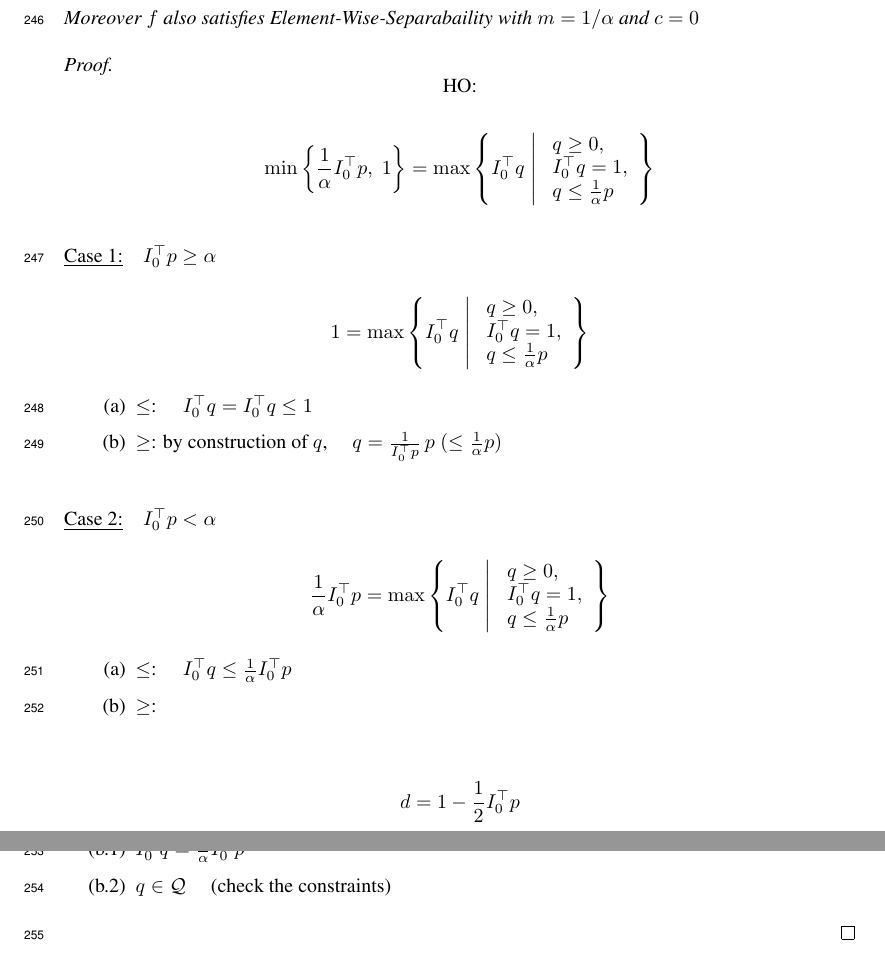
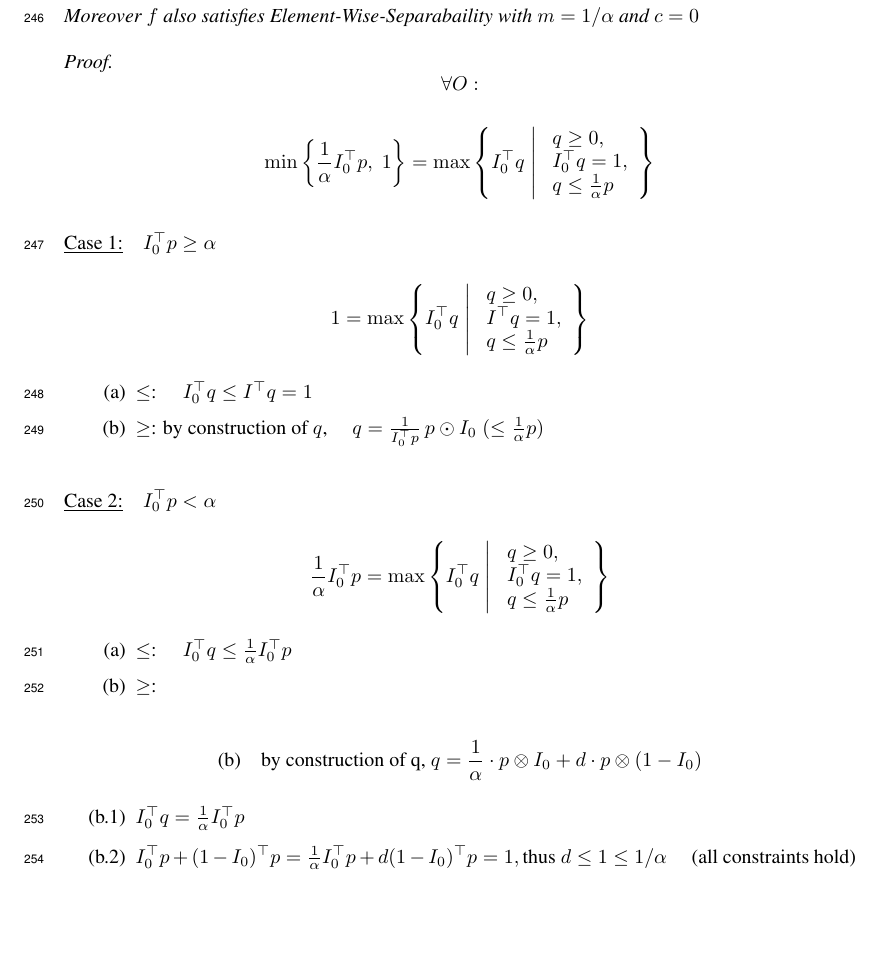
Before and after one commit to GersiD/FastCVaR, a LaTeX paper (main.tex): two parts of pages 9 and 10 of 18 before the commit and part of page 9 of 18 after it, the two joined at a grey line, cut so that both start at the same text, the shorter picture padded with empty space. Compiled offline with pdfLaTeX.

Commit message:
Update on Overleaf.

```diff
--- a/main.tex
+++ b/main.tex
@@ -629,7 +629,7 @@ Moreover $f$ also satisfies Element-Wise-Separabaility with $m = 1/\alpha$ and $
 \end{proposition}
 \begin{proof}
 \[
-\text{HO:}
+\forall O:
 \]
 
 \[
@@ -652,16 +652,17 @@ $\underline{\text{Case 1:}} \quad I_0^{\top} p \ge \alpha$
 1 = \max \left\{ I_0^{\top} q \;\middle|\;
 \begin{array}{l}
 q \ge 0, \\
-I_0^{\top} q = 1, \\
+I^{\top} q = 1, \\
 q \le \frac{1}{\alpha} p
 \end{array}
 \right\}
 \]
 
 \begin{itemize}
-\item[(a)] $\le$: \quad $I_0^{\top} q = I_0^{\top} q \le 1$
+\item[(a)] $\le$: \quad $I_0^{\top} q \le I^{\top} q = 1$
 \item[(b)] $\ge$: by construction of $q$, \quad
-$q = \frac{1}{I_0^{\top} p} \, p \; (\le \frac{1}{\alpha} p)$
+$q = \frac{1}{I_0^{\top} p }
+\, p \odot I_0\; (\le \frac{1}{\alpha} p)$
 \end{itemize}
 
 \bigskip
@@ -685,21 +686,16 @@ q \le \frac{1}{\alpha} p
 \item[(b)] $\ge$: \quad
 \end{itemize}
 
-\bigskip
-
-\[
-d = 1 - \frac{1}{2} I_0^{\top} p
-\]
 
 \[
 \text{(b)} \quad
-q = \frac{1}{\alpha} p \otimes \delta
-+ \left( 1 - \frac{1}{\alpha} \right) \delta (1 - \delta)
+\text{by construction of q,  }q = \frac{1}{\alpha} \cdot p \otimes I_0
++  d \cdot p \otimes (1 - I_0)
 \]
 
 \begin{itemize}
 \item[(b.1)] $I_0^{\top} q = \frac{1}{\alpha} I_0^{\top} p$
-\item[(b.2)] $q \in \mathcal{Q}$ \quad (check the constraints)
+\item[(b.2)] $I_0^{\top} p+ (1 - I_0)^{\top}p = \frac{1}{\alpha} I_0^{\top} p+ d(1 - I_0)^{\top}p = 1 , \text{thus } d \leq 1 \leq 1/\alpha$ \quad (all constraints hold)
 \end{itemize}
 
 
```
